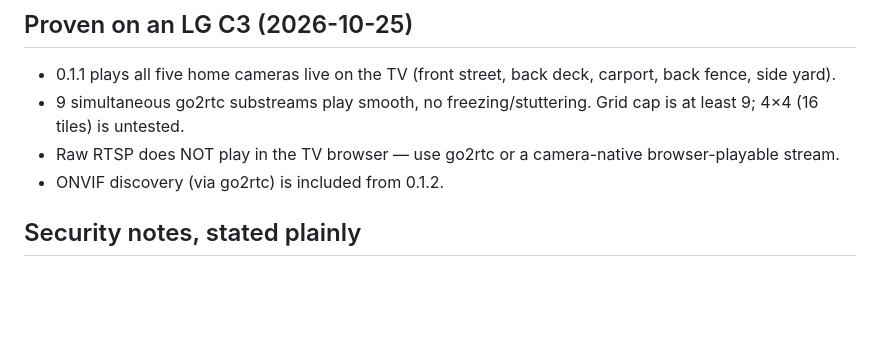
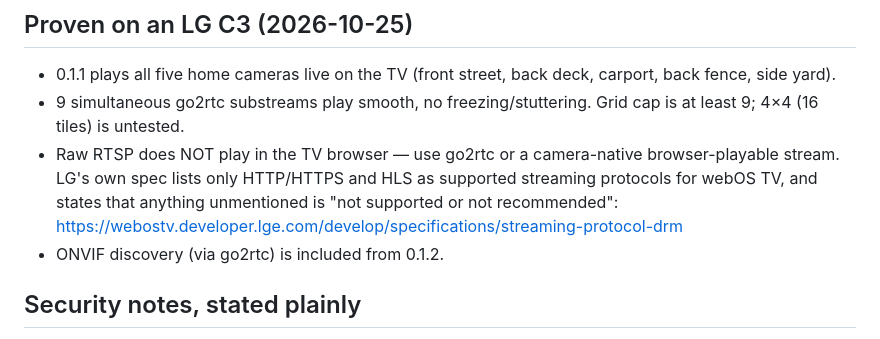
Before and after one commit to larrysweb/oscar-cam, a Markdown page: README.md, the part around the change. GitHub-like rendering; blank space fills up the shorter version.

Commit message:
Docs: cite LG streaming spec for the no-RTSP claim

```diff
--- a/README.md
+++ b/README.md
@@ -65,7 +65,10 @@ they are not a substitute for turning the grid off when you are done watching.
 - 9 simultaneous go2rtc substreams play smooth, no freezing/stuttering.
   Grid cap is at least 9; 4×4 (16 tiles) is untested.
 - Raw RTSP does NOT play in the TV browser — use go2rtc or a
-  camera-native browser-playable stream.
+  camera-native browser-playable stream. LG's own spec lists only
+  HTTP/HTTPS and HLS as supported streaming protocols for webOS TV, and
+  states that anything unmentioned is "not supported or not recommended":
+  https://webostv.developer.lge.com/develop/specifications/streaming-protocol-drm
 - ONVIF discovery (via go2rtc) is included from 0.1.2.
 
 ## Security notes, stated plainly
```
